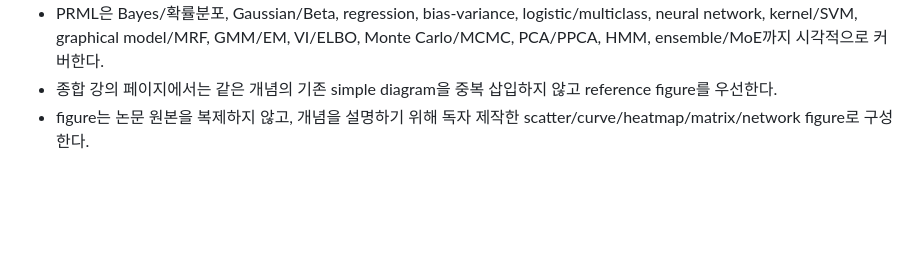
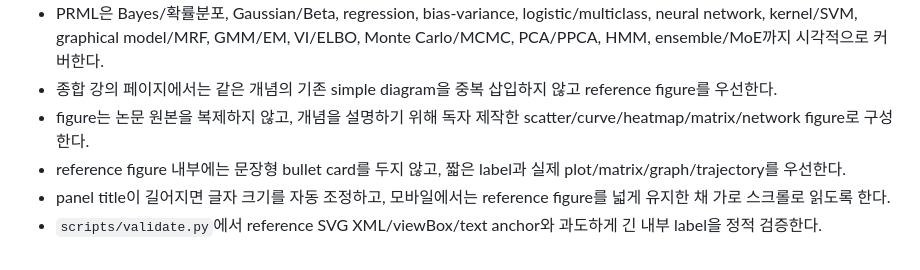
Before and after one commit to sh0427-han/vision_ai, a Markdown page: PROJECT_CONTEXT.md, the part around the change. GitHub-like rendering; blank space fills up the shorter version.

Commit message:
Document reference visual quality rules

```diff
--- a/PROJECT_CONTEXT.md
+++ b/PROJECT_CONTEXT.md
@@ -84,3 +84,6 @@ CS231n 공개 강의 노트의 전체 학습 흐름과 Bishop PRML 14개 장 전
 - PRML은 Bayes/확률분포, Gaussian/Beta, regression, bias-variance, logistic/multiclass, neural network, kernel/SVM, graphical model/MRF, GMM/EM, VI/ELBO, Monte Carlo/MCMC, PCA/PPCA, HMM, ensemble/MoE까지 시각적으로 커버한다.
 - 종합 강의 페이지에서는 같은 개념의 기존 simple diagram을 중복 삽입하지 않고 reference figure를 우선한다.
 - figure는 논문 원본을 복제하지 않고, 개념을 설명하기 위해 독자 제작한 scatter/curve/heatmap/matrix/network figure로 구성한다.
+- reference figure 내부에는 문장형 bullet card를 두지 않고, 짧은 label과 실제 plot/matrix/graph/trajectory를 우선한다.
+- panel title이 길어지면 글자 크기를 자동 조정하고, 모바일에서는 reference figure를 넓게 유지한 채 가로 스크롤로 읽도록 한다.
+- `scripts/validate.py`에서 reference SVG XML/viewBox/text anchor와 과도하게 긴 내부 label을 정적 검증한다.
```
